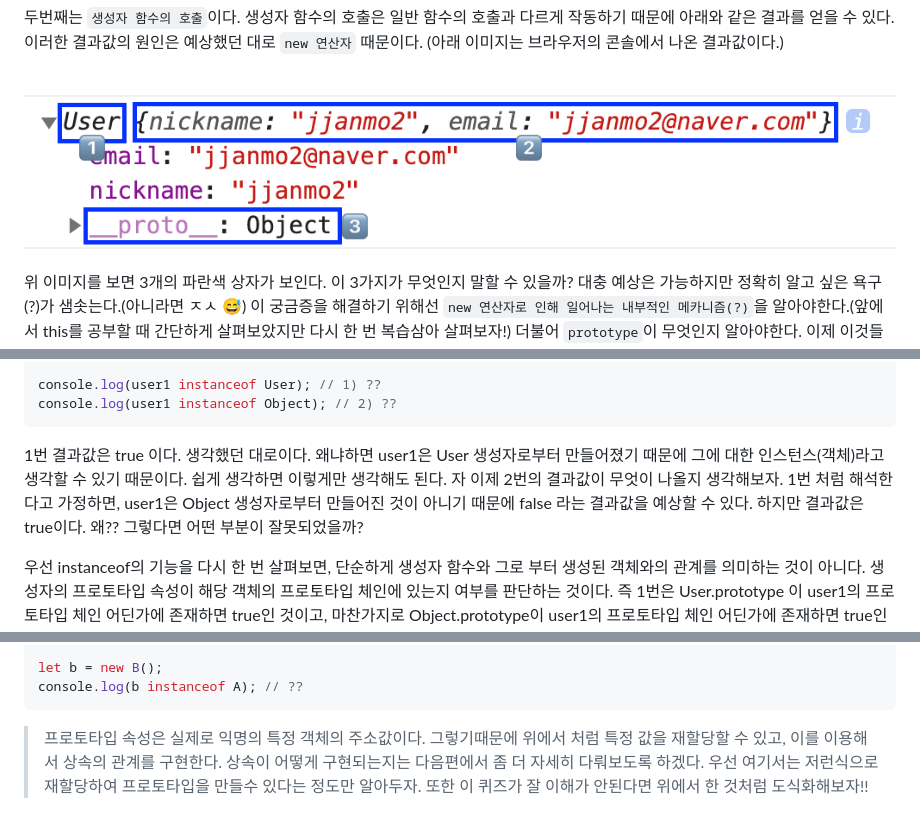
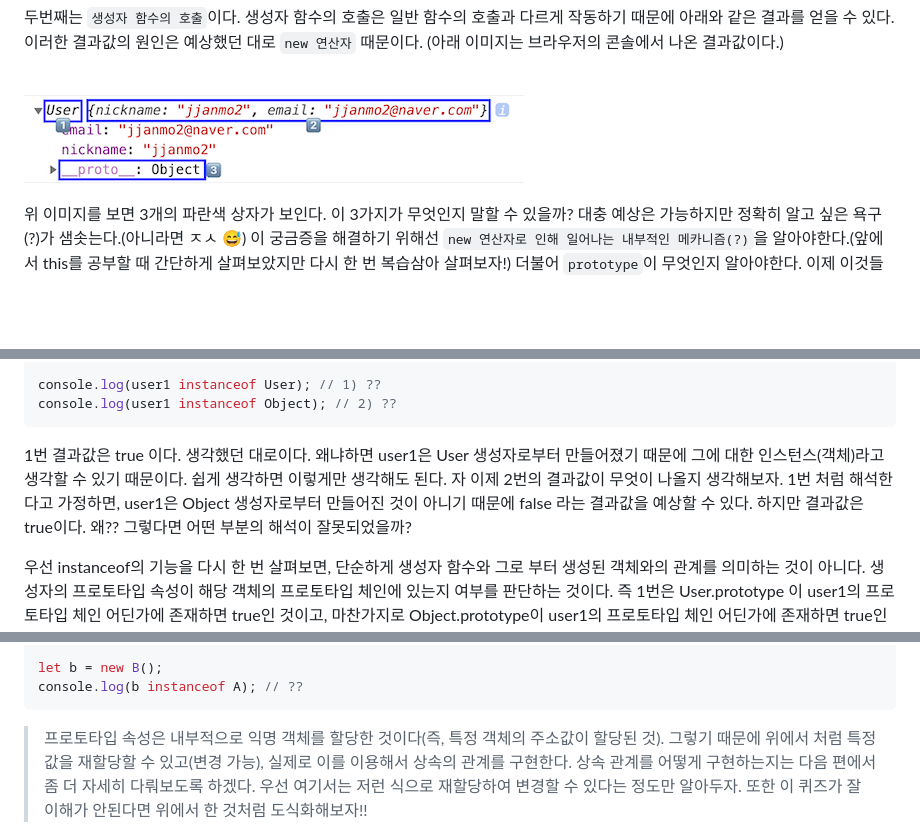
Before and after one commit to jjanmo/js-oop, a Markdown page: concepts/new_constructor_prototype.md, 3 parts joined by grey strips. GitHub-like rendering; pictures changed too: screenshots/constructor_result.png; blank space fills up the shorter version.

````diff
--- a/concepts/new_constructor_prototype.md
+++ b/concepts/new_constructor_prototype.md
@@ -226,7 +226,7 @@ console.log(user1 instanceof User); // 1) ??
 console.log(user1 instanceof Object); // 2) ??
 ```
 
-1번 결과값은 true 이다. 생각했던 대로이다. 왜냐하면 user1은 User 생성자로부터 만들어졌기 때문에 그에 대한 인스턴스(객체)라고 생각할 수 있기 때문이다. 쉽게 생각하면 이렇게만 생각해도 된다. 자 이제 2번의 결과값이 무엇이 나올지 생각해보자. 1번 처럼 해석한다고 가정하면, user1은 Object 생성자로부터 만들어진 것이 아니기 때문에 false 라는 결과값을 예상할 수 있다. 하지만 결과값은 true이다. 왜?? 그렇다면 어떤 부분이 잘못되었을까?
+1번 결과값은 true 이다. 생각했던 대로이다. 왜냐하면 user1은 User 생성자로부터 만들어졌기 때문에 그에 대한 인스턴스(객체)라고 생각할 수 있기 때문이다. 쉽게 생각하면 이렇게만 생각해도 된다. 자 이제 2번의 결과값이 무엇이 나올지 생각해보자. 1번 처럼 해석한다고 가정하면, user1은 Object 생성자로부터 만들어진 것이 아니기 때문에 false 라는 결과값을 예상할 수 있다. 하지만 결과값은 true이다. 왜?? 그렇다면 어떤 부분의 해석이 잘못되었을까?
 
 우선 instanceof의 기능을 다시 한 번 살펴보면, 단순하게 생성자 함수와 그로 부터 생성된 객체와의 관계를 의미하는 것이 아니다. 생성자의 프로토타입 속성이 해당 객체의 프로토타입 체인에 있는지 여부를 판단하는 것이다. 즉 1번은 User.prototype 이 user1의 프로토타입 체인 어딘가에 존재하면 true인 것이고, 마찬가지로 Object.prototype이 user1의 프로토타입 체인 어딘가에 존재하면 true인 것이다. 방금 말을 좀 더 직관적으로 이해하기 위해서 user1의 프로토타입 체인을 그려보자.
 
@@ -251,7 +251,7 @@ let b = new B();
 console.log(b instanceof A); // ??
 ```
 
-> 프로토타입 속성은 실제로 익명의 특정 객체의 주소값이다. 그렇기때문에 위에서 처럼 특정 값을 재할당할 수 있고, 이를 이용해서 상속의 관계를 구현한다. 상속이 어떻게 구현되는지는 다음편에서 좀 더 자세히 다뤄보도록 하겠다. 우선 여기서는 저런식으로 재할당하여 프로토타입을 만들수 있다는 정도만 알아두자. 또한 이 퀴즈가 잘 이해가 안된다면 위에서 한 것처럼 도식화해보자!!
+> 프로토타입 속성은 내부적으로 익명 객체를 할당한 것이다(즉, 특정 객체의 주소값이 할당된 것). 그렇기 때문에 위에서 처럼 특정값을 재할당할 수 있고(변경 가능), 실제로 이를 이용해서 상속의 관계를 구현한다. 상속 관계를 어떻게 구현하는지는 다음 편에서 좀 더 자세히 다뤄보도록 하겠다. 우선 여기서는 저런 식으로 재할당하여 변경할 수 있다는 정도만 알아두자. 또한 이 퀴즈가 잘 이해가 안된다면 위에서 한 것처럼 도식화해보자!!
 
 ![quiz_prototype_chain](../screenshots/quiz_prototype_chain.png)
 
````
Also changed, not shown: README.md (+3 -1 lines), screenshots/return_this.png.
